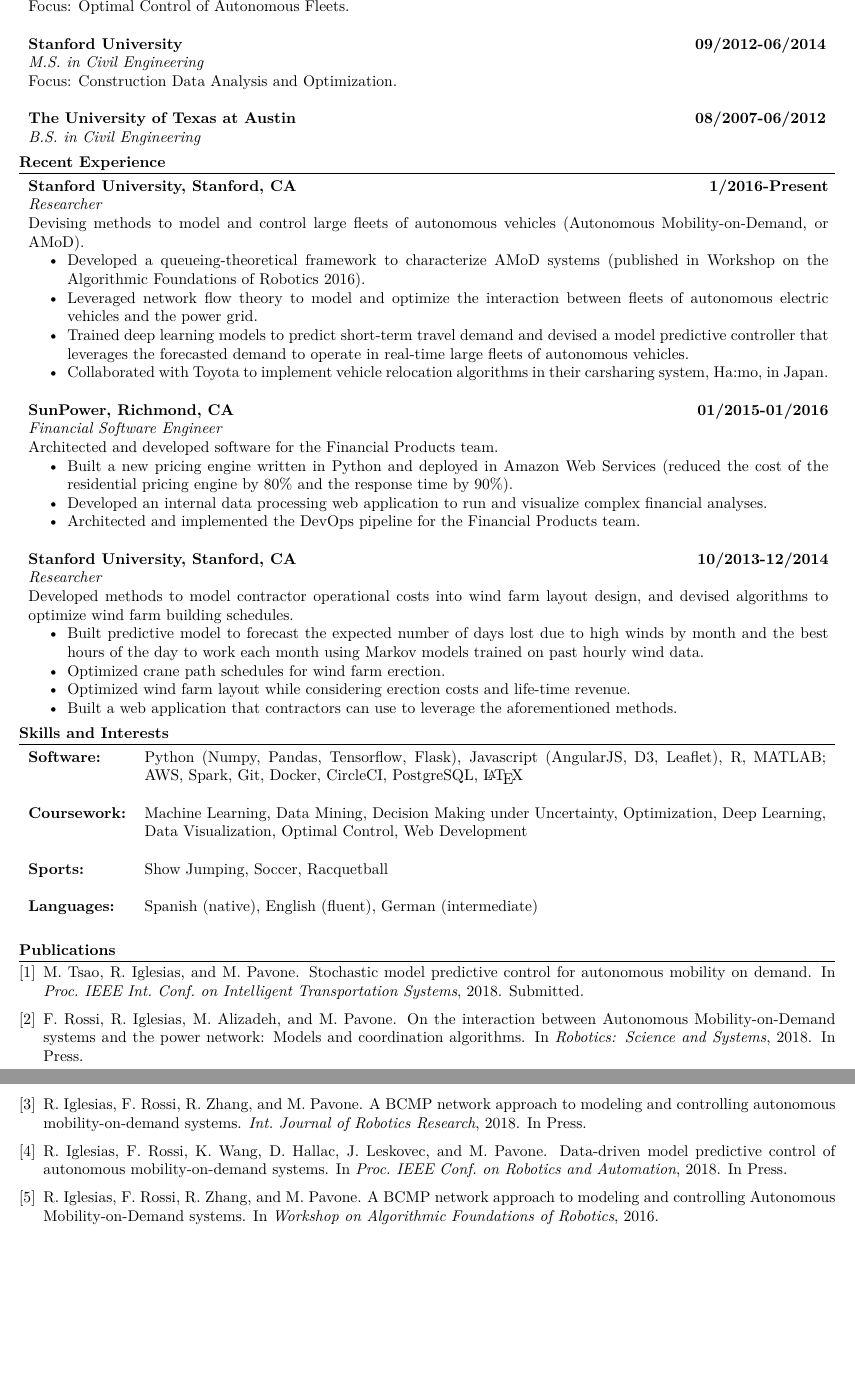
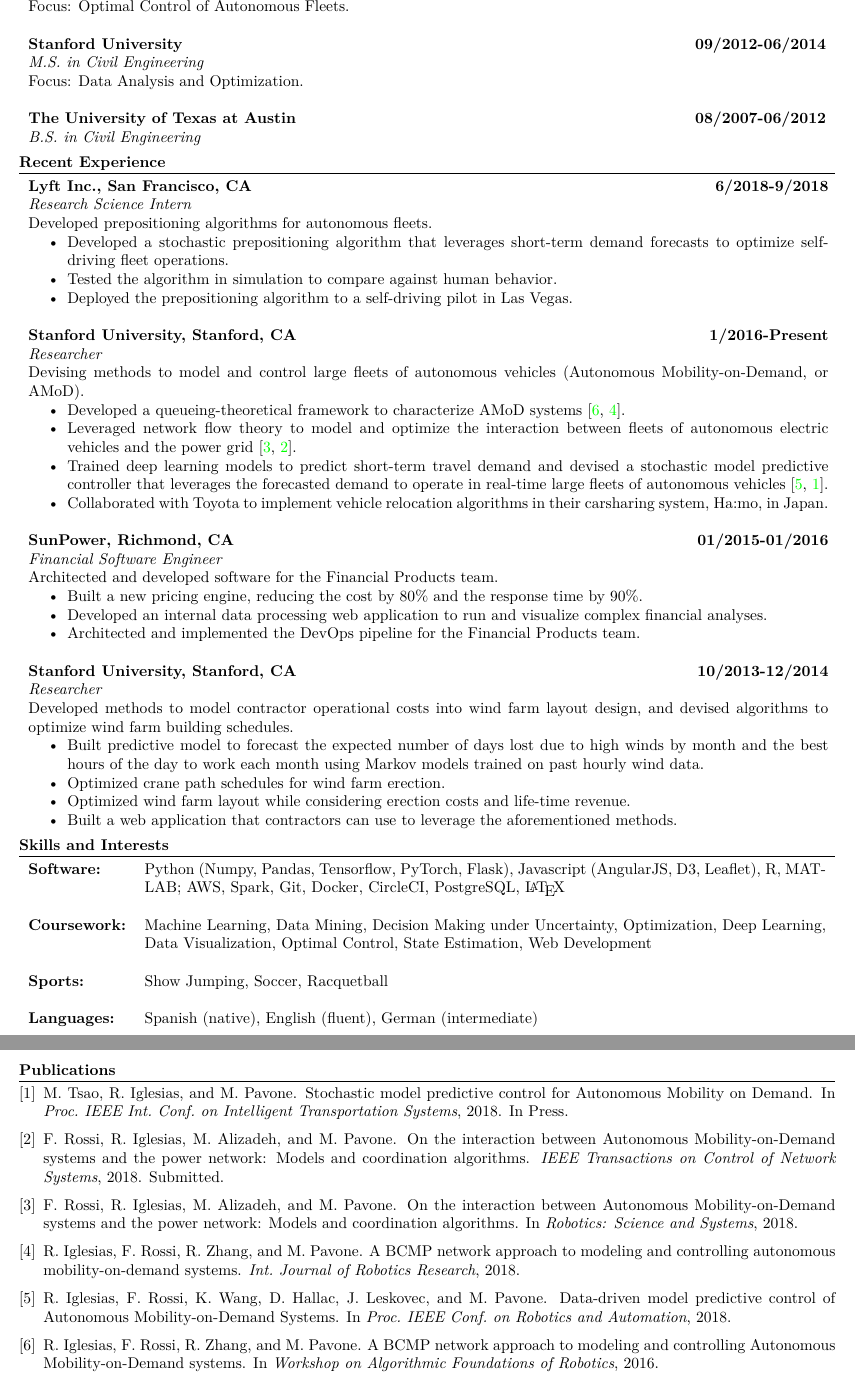
Before and after one commit to huevosabio/personal-page, a LaTeX CV (cv/cv.tex, which reads bib/iglesias.bib): two parts of pages 1 and 2 of 2, joined at a grey line, cut so that both start at the same text, the shorter picture padded with empty space. Compiled offline with XeLaTeX.

Commit message:
updated bib

```diff
--- a/bib/iglesias.bib
+++ b/bib/iglesias.bib
@@ -563,6 +558,6 @@
 
 @Inproceedings{TsaoIglesiasEtAl,
   author       = {Tsao, M. and Iglesias, R. and Pavone, M.},
-  title        = {Stochastic Model Predictive Control for Autonomous Mobility on Demand},
+  title        = {Stochastic Model Predictive Control for {Autonomous} {Mobility on Demand}},
   asl_abstract = {This paper presents a stochastic, model predictive control (MPC) algorithm that leverages short-term probabilistic forecasts for dispatching and rebalancing Autonomous Mobility-on-Demand systems (AMoD), i.e. fleets of self-driving vehicles. We first present the core stochastic optimization problem in terms of a time-expanded network flow model. Then, to ameliorate its tractability, we present two key relaxations. First, we replace the original stochastic problem with a Sample Average Approximation, and characterize the performance guarantees. Second, we divide the controller into two submodules. The first submodule assigns vehicles to existing customers and the second redistributes vacant vehicles throughout the city. This enables the problem to be solved as two totally unimodular linear programs, allowing the controller to scale to large problem sizes. Finally, we test the proposed algorithm in two scenarios based on real data and show that it outperforms prior state-of-the-art algorithms. In particular, in a simulation using customer data from the ridesharing company DiDi Chuxing, the algorithm presented here exhibits a 62.3 percent reduction in customer waiting time compared to state of the art non-stochastic algorithms.},
   pdf = {https://arxiv.org/pdf/1804.11074.pdf},
@@ -574,0 +573,3 @@
+  title        = {On the Interaction Between {Autonomous Mobility-on-Demand} Systems and the Power Network: Models and Coordination Algorithms},
+  journal      = jrn_IEEE_TCNS,
+  year         = {2018},
@@ -574,0 +579,4 @@
+  keywords     = {sub},
+  owner        = {frossi2},
+  timestamp    = {2018-06-30},
+}
--- a/cv/cv.tex
+++ b/cv/cv.tex
@@ -97,7 +97,7 @@
 
  \bf{Stanford University} & \bf{09/2012-06/2014} \\
 \emph{M.S. in Civil Engineering} &
-\\\multicolumn{2}{>{\hsize=\dimexpr2\hsize+2\tabcolsep+\arrayrulewidth\relax}X}{Focus: Construction Data Analysis and Optimization.}
+\\\multicolumn{2}{>{\hsize=\dimexpr2\hsize+2\tabcolsep+\arrayrulewidth\relax}X}{Focus: Data Analysis and Optimization.}
 \\\multicolumn{2}{c}{} \\
 
 \bf{The University of Texas at Austin} & \bf{08/2007-06/2012}\\
@@ -109,14 +109,27 @@
 \section{Recent Experience}
 \begin{tabularx}{\textwidth}{Xr}
 
+ \bf{Lyft Inc.}, San Francisco, CA & \bf{6/2018-9/2018}\\
+ \emph{Research Science Intern} &\\
+ \multicolumn{2}{p{0.98\textwidth}}{
+ Developed prepositioning algorithms for autonomous fleets.
+ \begin{itemize}
+ 	\item Developed a stochastic prepositioning algorithm that leverages short-term demand forecasts to optimize self-driving fleet operations.
+ 	\item Tested the algorithm in simulation to compare against human behavior.%simulator
+ 	\item Deployed the prepositioning algorithm to a self-driving pilot in Las Vegas.%prod
+ \end{itemize}
+ }\\
+ \multicolumn{2}{c}{} \\
+
+
  \bf{Stanford University}, Stanford, CA & \bf{1/2016-Present}\\
  \emph{Researcher} &\\
  \multicolumn{2}{p{0.98\textwidth}}{
  Devising methods to model and control large fleets of autonomous vehicles (Autonomous Mobility-on-Demand, or AMoD).
  \begin{itemize}
- 	\item Developed a queueing-theoretical framework to characterize AMoD systems (published in Workshop on the Algorithmic Foundations of Robotics 2016).
- 	\item Leveraged network flow theory to model and optimize the interaction between fleets of autonomous electric vehicles and the power grid.
- 	\item Trained deep learning models to predict short-term travel demand and devised a model predictive controller that leverages the forecasted demand to operate in real-time large fleets of autonomous vehicles.
+ 	\item Developed a queueing-theoretical framework to characterize AMoD systems \cite{IglesiasRossiEtAl2016,IglesiasRossiEtAl2017}.
+ 	\item Leveraged network flow theory to model and optimize the interaction between fleets of autonomous electric vehicles and the power grid \cite{RossiIglesiasEtAl2018,RossiIglesiasEtAl2018b}.
+ 	\item Trained deep learning models to predict short-term travel demand and devised a stochastic model predictive controller that leverages the forecasted demand to operate in real-time large fleets of autonomous vehicles \cite{IglesiasRossiEtAl2018,TsaoIglesiasEtAl}.
  	\item Collaborated with Toyota to implement vehicle relocation algorithms in their carsharing system, Ha:mo, in Japan.
  \end{itemize}
  }\\
@@ -127,7 +140,7 @@
 \multicolumn{2}{p{0.98\textwidth}}{
 Architected and developed software for the Financial Products team.
 \begin{itemize}
-	\item Built a new pricing engine written in Python and deployed in Amazon Web Services (reduced the cost of the residential pricing engine by 80\% and the response time by 90\%).
+	\item Built a new pricing engine, reducing the cost by 80\% and the response time by 90\%.
 	\item Developed an internal data processing web application to run and visualize complex financial analyses.
 	\item Architected and implemented the DevOps pipeline for the Financial Products team.
 \end{itemize}
@@ -213,9 +226,9 @@
 
 \section{Skills and Interests}
 \begin{tabularx}{\textwidth}{lX}
-\bf{Software:}& Python (Numpy, Pandas, Tensorflow, Flask), Javascript (AngularJS, D3, Leaflet), R, MATLAB; AWS, Spark, Git, Docker, CircleCI, PostgreSQL, \LaTeX \\ \\
+\bf{Software:}& Python (Numpy, Pandas, Tensorflow, PyTorch, Flask), Javascript (AngularJS, D3, Leaflet), R, MATLAB; AWS, Spark, Git, Docker, CircleCI, PostgreSQL, \LaTeX \\ \\
 
- \bf{Coursework:}& Machine Learning, Data Mining, Decision Making under Uncertainty, Optimization, Deep Learning, Data Visualization, Optimal Control, Web Development\\ \\
+ \bf{Coursework:}& Machine Learning, Data Mining, Decision Making under Uncertainty, Optimization, Deep Learning, Data Visualization, Optimal Control, State Estimation, Web Development\\ \\
 
  \bf{Sports:}& Show Jumping, Soccer, Racquetball\\ \\
 
```
Also changed, not shown: content/cv/ramon_iglesias_cv.pdf, cv/cv.pdf, bib/iglesias.bib (29 more changed lines).
